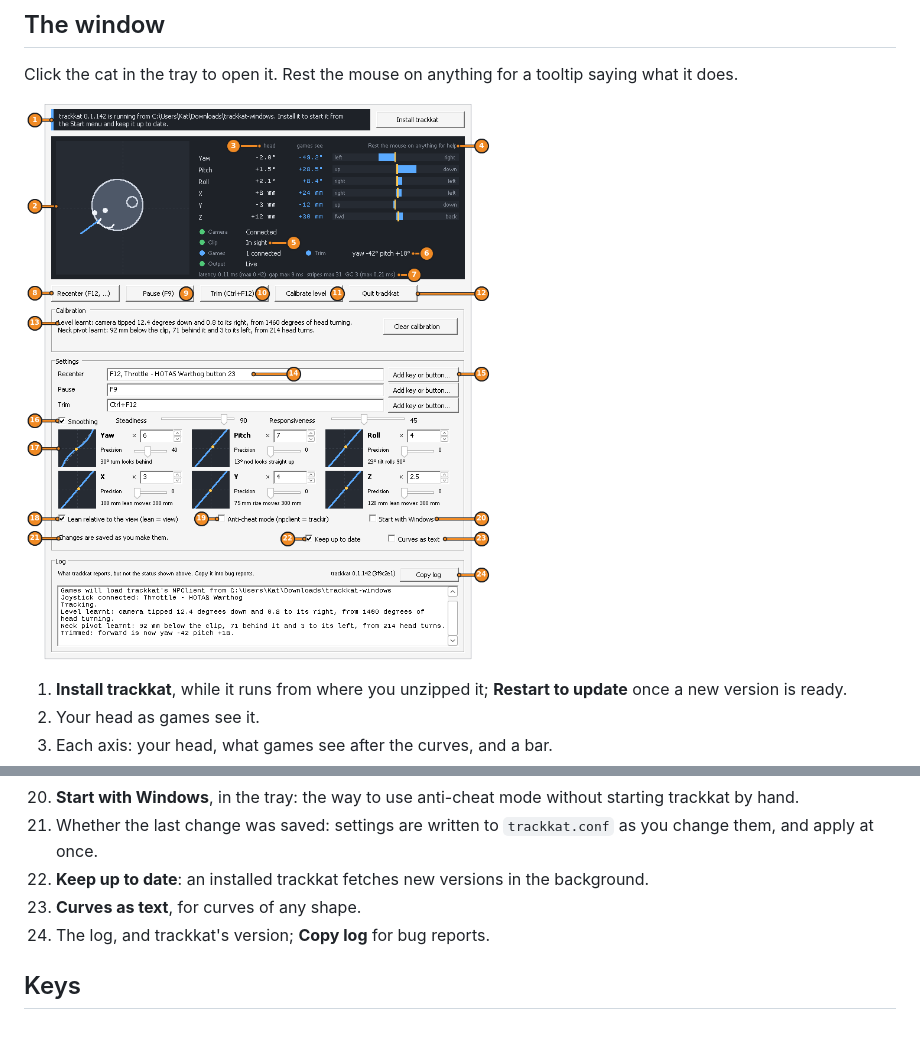
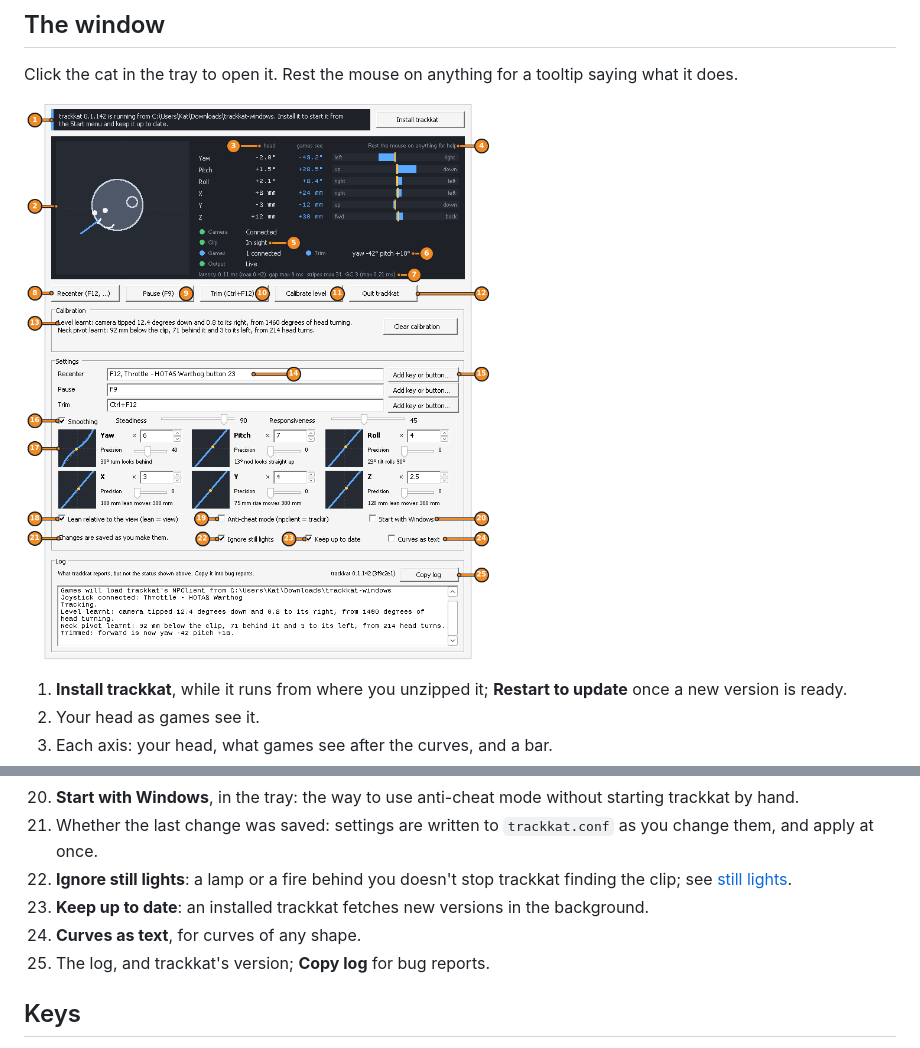
Before and after one commit to chreekat/trackkat, a Markdown page: README.md, 2 parts joined by grey strips. Rendered like a GitHub page; pictures changed too: docs/window.png.

Commit message:
Add an Ignore still lights checkbox to the window

```diff
--- a/README.md
+++ b/README.md
@@ -71,9 +71,10 @@ tooltip saying what it does.
 19. Anti-cheat mode, for games such as Arma Reforger that refuse trackkat's NPClient.
 20. **Start with Windows**, in the tray: the way to use anti-cheat mode without starting trackkat by hand.
 21. Whether the last change was saved: settings are written to `trackkat.conf` as you change them, and apply at once.
-22. **Keep up to date**: an installed trackkat fetches new versions in the background.
-23. **Curves as text**, for curves of any shape.
-24. The log, and trackkat's version; **Copy log** for bug reports.
+22. **Ignore still lights**: a lamp or a fire behind you doesn't stop trackkat finding the clip; see [still lights](docs/details.md#still-lights).
+23. **Keep up to date**: an installed trackkat fetches new versions in the background.
+24. **Curves as text**, for curves of any shape.
+25. The log, and trackkat's version; **Copy log** for bug reports.
 
 ## Keys
 
```
Also changed, not shown: 1 other file.
